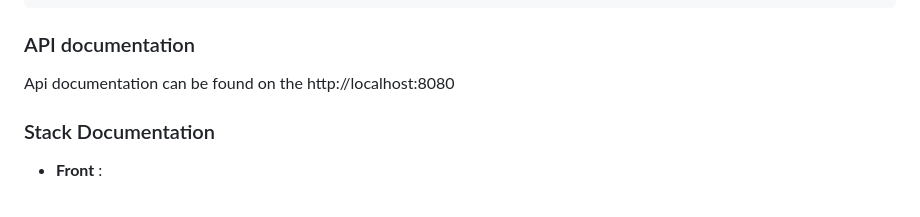
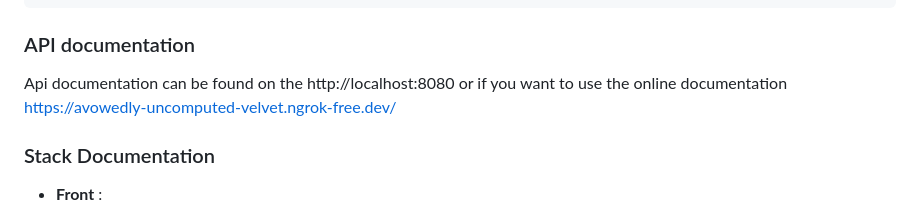
Before and after one commit to WilliamBSITT/Area-mirror, a Markdown page: README.md, the part around the change. Rendered like a GitHub page.

Commit message:
[FIX] some typo on the readme

````diff
--- a/README.md
+++ b/README.md
@@ -119,7 +119,7 @@ class YOUR SERVICE(BaseService):
 ```
 
 ### API documentation
-Api documentation can be found on the http://localhost:8080
+Api documentation can be found on the http://localhost:8080 or if you want to use the online documentation https://avowedly-uncomputed-velvet.ngrok-free.dev/
 
 ### Stack Documentation
 
````
